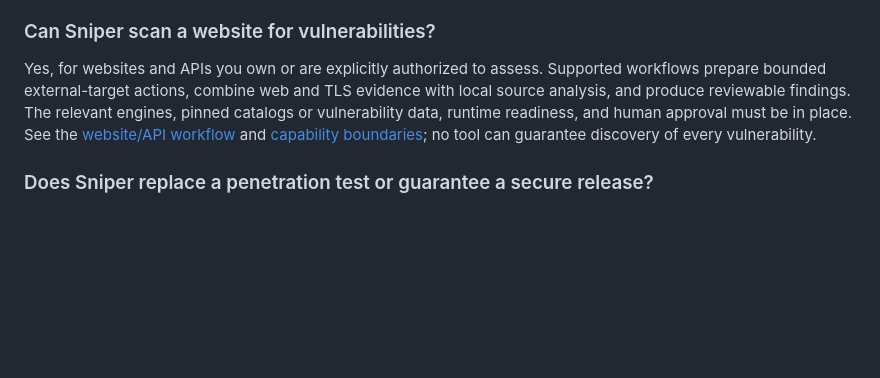
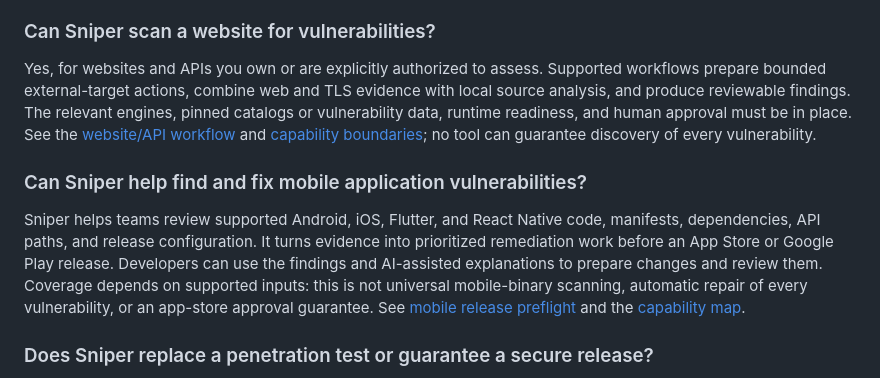
Before and after one commit to dytredline/Sniper, a Markdown page: README.md, the part around the change. GitHub-like rendering; blank space fills up the shorter version.

Commit message:
docs: clarify supported mobile vulnerability review and remediation

```diff
--- a/README.md
+++ b/README.md
@@ -304,6 +304,15 @@ The relevant engines, pinned catalogs or vulnerability data, runtime readiness,
 See the [website/API workflow](docs/USE-CASES.md#plan-an-authorized-website-or-api-action) and
 [capability boundaries](docs/CAPABILITIES.md); no tool can guarantee discovery of every vulnerability.
 
+### Can Sniper help find and fix mobile application vulnerabilities?
+
+Sniper helps teams review supported Android, iOS, Flutter, and React Native code, manifests, dependencies, API
+paths, and release configuration. It turns evidence into prioritized remediation work before an App Store or Google
+Play release. Developers can use the findings and AI-assisted explanations to prepare changes and review them.
+Coverage depends on supported inputs: this is not universal mobile-binary scanning, automatic repair of every
+vulnerability, or an app-store approval guarantee. See [mobile release preflight](#review-before-you-ship) and the
+[capability map](docs/CAPABILITIES.md).
+
 ### Does Sniper replace a penetration test or guarantee a secure release?
 
 No. It produces evidence and review candidates, including potential authorization and IDOR issues. A qualified
```
Also changed, not shown: docs/README.tr.md (+8 -0 lines).
